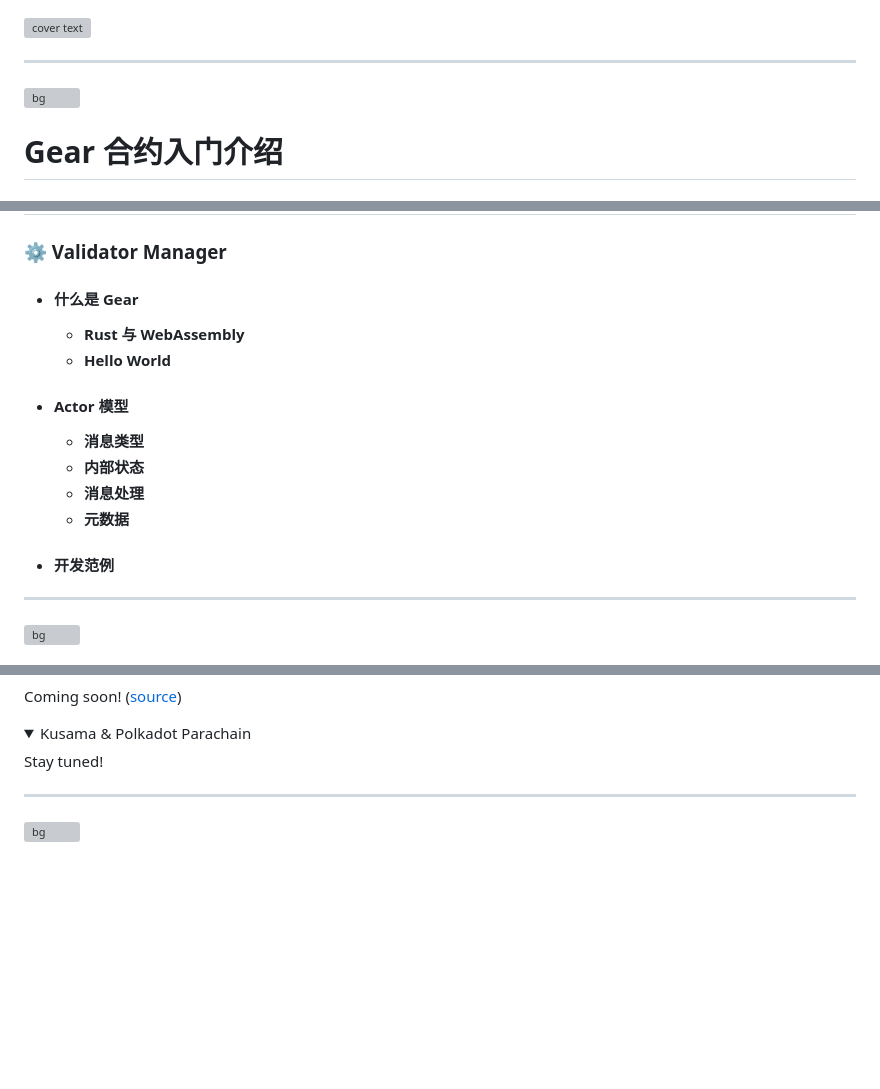
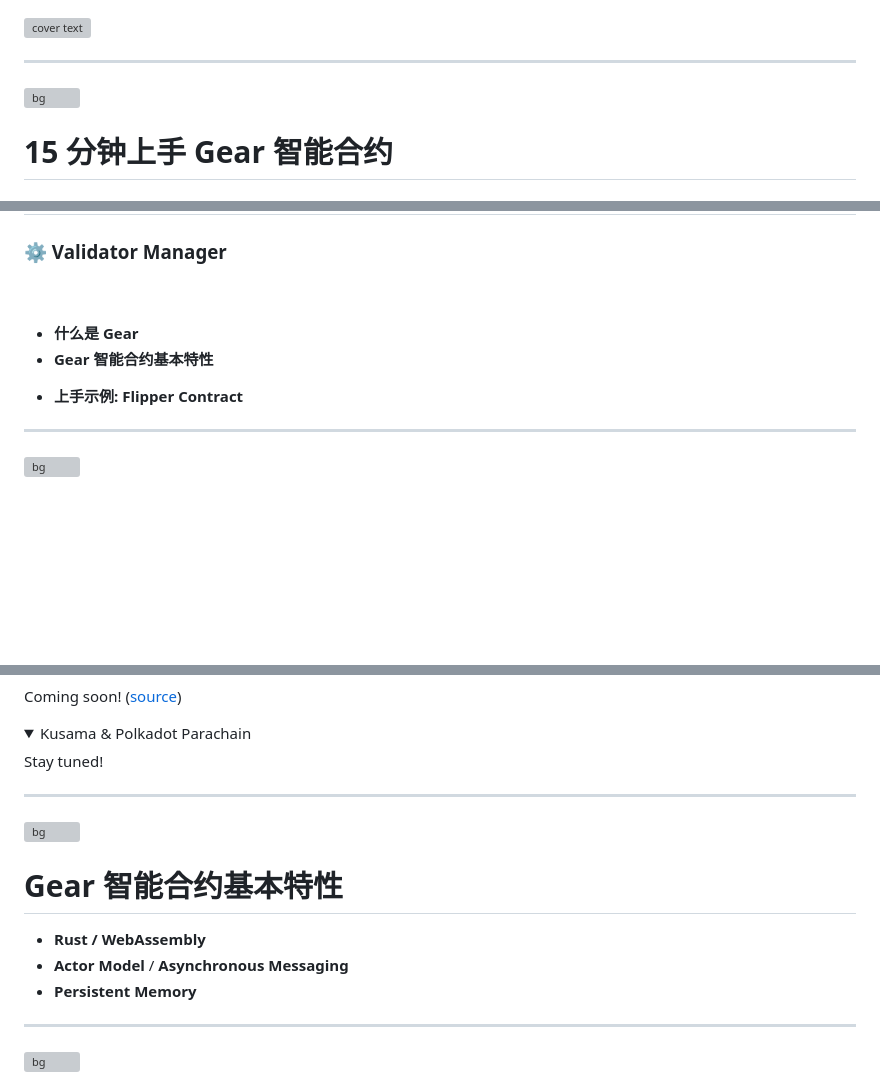
Before and after one commit to btwiuse/oneblock-gear-workshop-2022, a Markdown page: README.md, 3 parts joined by grey strips. Rendered like a GitHub page; folded sections open; blank space fills up the shorter version; grey boxes are pictures that could not be loaded.

```diff
--- a/README.md
+++ b/README.md
@@ -55,5 +55,7 @@ size: 16:9
 
-# Gear 合约入门介绍
+<!-- _color: #FFF -->
+
+# 15 分钟上手 Gear 智能合约
 
 <div class="columns">
 <div>
@@ -85,15 +74,27 @@ size: 16:9
 </div>
 <div>
 
-- #### 什么是 Gear
-  - **Rust 与 WebAssembly**
-  - **Hello World**
-- #### Actor 模型
+<br/>
+<br/>
+
+- **什么是 Gear**
+- **Gear 智能合约基本特性**
+
+<!--
+  - **Rust / WebAssembly**
+  - **Actor Model** / **Asynchronous Messaging**
+  - **Persistent Memory**
+-->
+
+- **上手示例: Flipper Contract**
+
+<!--
   - **消息类型**
   - **内部状态**
   - **消息处理**
   - **元数据**
-- #### 开发范例
+  - **编写测试**
+-->
 
 </div>
 </div>
@@ -150,6 +156,16 @@ Stay tuned!
 </div>
 
 <!-- 近期将上线 Vara Network 主网 -->
+
+---
+
+![bg](./assets/Ambient.png)
+
+# Gear 智能合约基本特性
+
+  - **Rust / WebAssembly**
+  - **Actor Model** / **Asynchronous Messaging**
+  - **Persistent Memory**
 
 ---
 
```
Also changed, not shown: other parts of README.md (+33 -21 lines).
